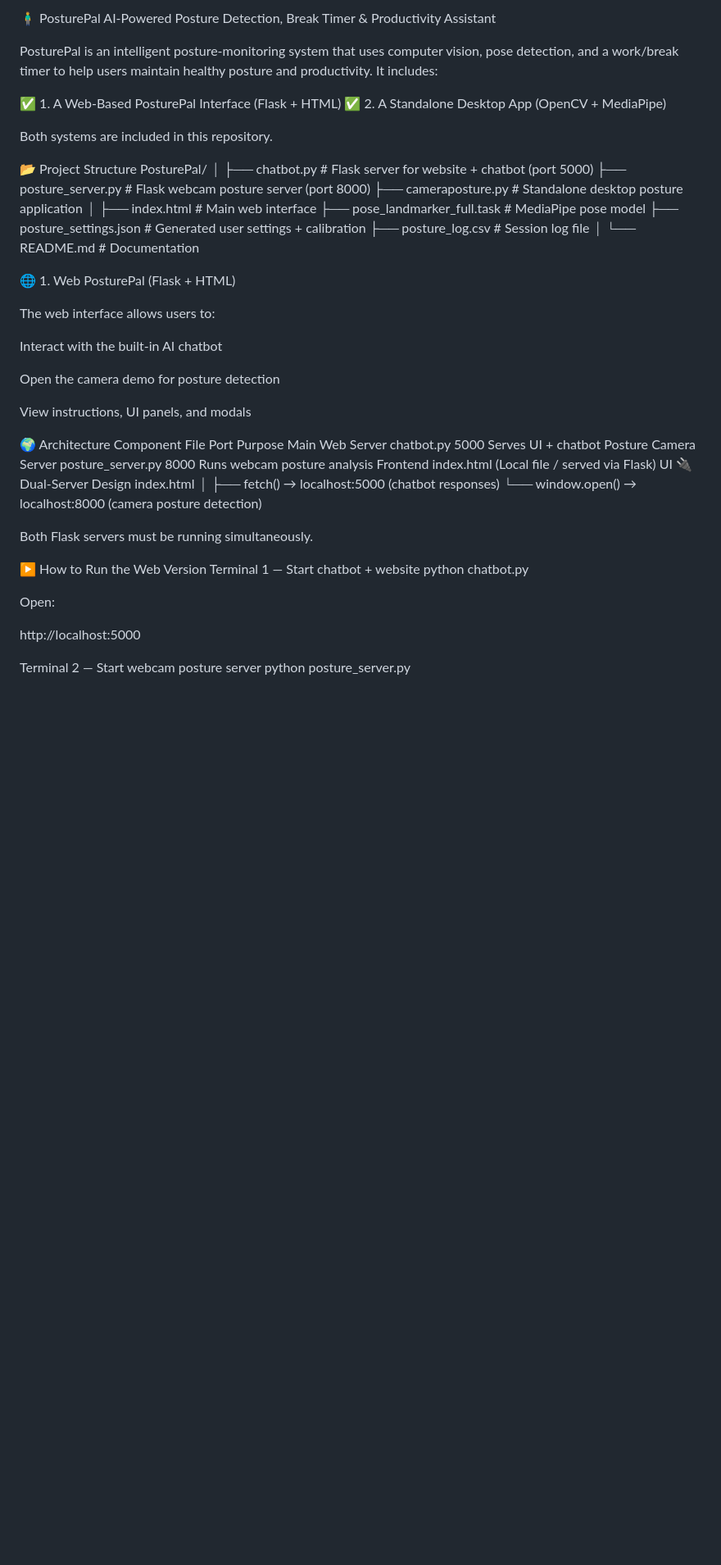
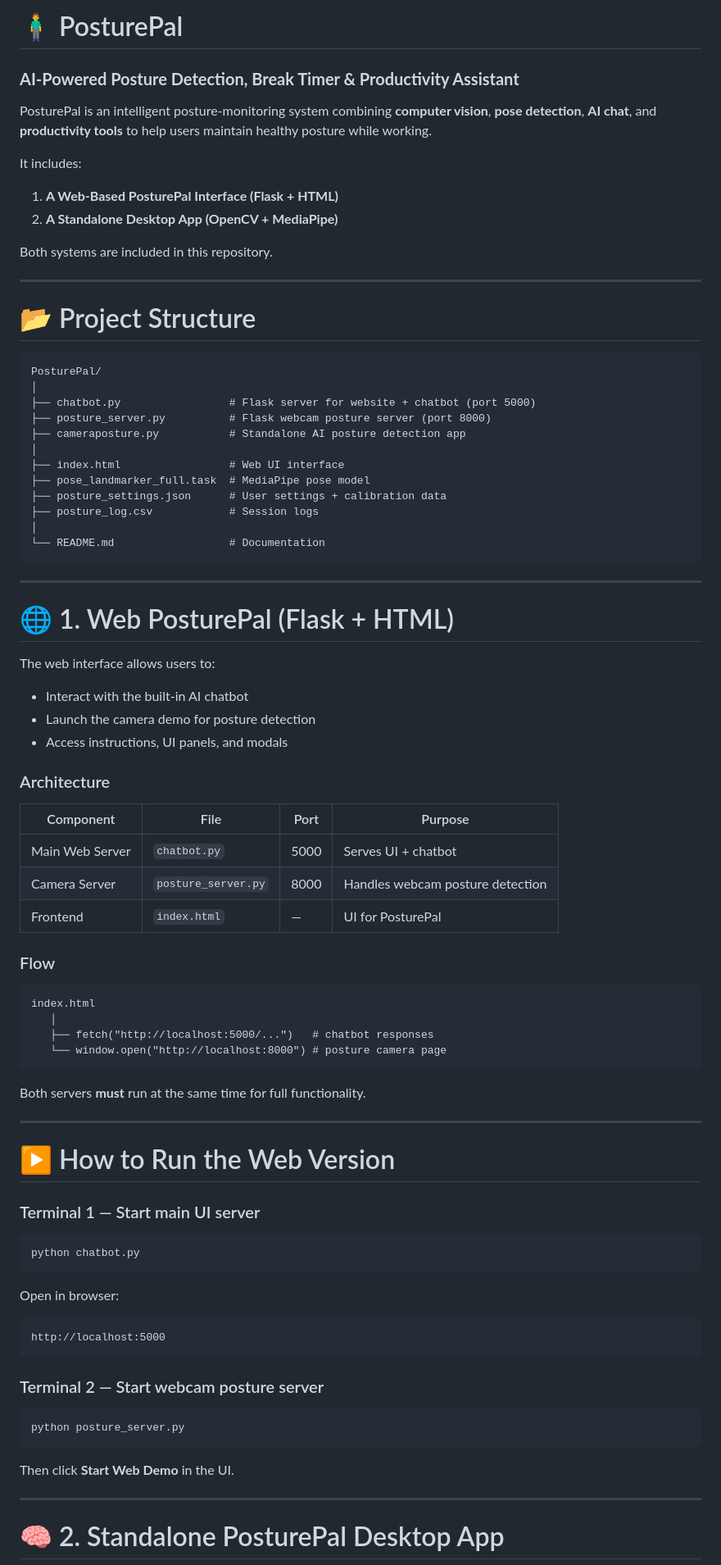
Before and after one commit to NeoHackTeam/AI_Posture_Check, a Markdown page: README.md, the part around one of its changes. Shown at 82% size. Rendered like a GitHub page; blank space fills up the shorter version.

````diff
--- a/README.md
+++ b/README.md
@@ -1,61 +1,85 @@
-🧍‍♂️ PosturePal
-AI-Powered Posture Detection, Break Timer & Productivity Assistant
+# 🧍‍♂️ PosturePal
+### **AI-Powered Posture Detection, Break Timer & Productivity Assistant**
 
-PosturePal is an intelligent posture-monitoring system that uses computer vision, pose detection, and a work/break timer to help users maintain healthy posture and productivity. It includes:
+PosturePal is an intelligent posture-monitoring system combining **computer vision**, **pose detection**, **AI chat**, and **productivity tools** to help users maintain healthy posture while working.
 
-✅ 1. A Web-Based PosturePal Interface (Flask + HTML)
-✅ 2. A Standalone Desktop App (OpenCV + MediaPipe)
+It includes:
+
+1. **A Web-Based PosturePal Interface (Flask + HTML)**
+2. **A Standalone Desktop App (OpenCV + MediaPipe)**
 
 Both systems are included in this repository.
 
-📂 Project Structure
+---
+
+# 📂 Project Structure
+
+```
 PosturePal/
 │
 ├── chatbot.py                 # Flask server for website + chatbot (port 5000)
 ├── posture_server.py          # Flask webcam posture server (port 8000)
-├── cameraposture.py           # Standalone desktop posture application
+├── cameraposture.py           # Standalone AI posture detection app
 │
-├── index.html                 # Main web interface
+├── index.html                 # Web UI interface
 ├── pose_landmarker_full.task  # MediaPipe pose model
-├── posture_settings.json      # Generated user settings + calibration
-├── posture_log.csv            # Session log file
+├── posture_settings.json      # User settings + calibration data
+├── posture_log.csv            # Session logs
 │
 └── README.md                  # Documentation
+```
 
-🌐 1. Web PosturePal (Flask + HTML)
+---
+
+# 🌐 1. Web PosturePal (Flask + HTML)
 
 The web interface allows users to:
 
-Interact with the built-in AI chatbot
+- Interact with the built-in AI chatbot
+- Launch the camera demo for posture detection
+- Access instructions, UI panels, and modals
 
-Open the camera demo for posture detection
+### Architecture
 
-View instructions, UI panels, and modals
+| Component | File | Port | Purpose |
+|----------|------|------|---------|
+| Main Web Server | `chatbot.py` | 5000 | Serves UI + chatbot |
+| Camera Server | `posture_server.py` | 8000 | Handles webcam posture detection |
+| Frontend | `index.html` | — | UI for PosturePal |
 
-🌍 Architecture
-Component	File	Port	Purpose
-Main Web Server	chatbot.py	5000	Serves UI + chatbot
-Posture Camera Server	posture_server.py	8000	Runs webcam posture analysis
-Frontend	index.html	(Local file / served via Flask)	UI
-🔌 Dual-Server Design
+### Flow
+
+```
 index.html
    │
-   ├── fetch() → localhost:5000 (chatbot responses)
-   └── window.open() → localhost:8000 (camera posture detection)
+   ├── fetch("http://localhost:5000/...")   # chatbot responses
+   └── window.open("http://localhost:8000") # posture camera page
+```
 
+Both servers **must** run at the same time for full functionality.
 
-Both Flask servers must be running simultaneously.
+---
 
-▶️ How to Run the Web Version
-Terminal 1 — Start chatbot + website
+# ▶️ How to Run the Web Version
+
+### Terminal 1 — Start main UI server
+```bash
 python chatbot.py
+```
 
+Open in browser:
+```
+http://localhost:5000
+```
 
-Open:
+### Terminal 2 — Start webcam posture server
+```bash
+python posture_server.py
+```
 
-http://localhost:5000
+Then click **Start Web Demo** in the UI.
 
-Terminal 2 — Start webcam posture server
-python posture_server.py
+---
 
+# 🧠 2. Standalone PosturePal Desktop App
 
````
Also changed, not shown: other parts of README.md (+119 -120 lines).
